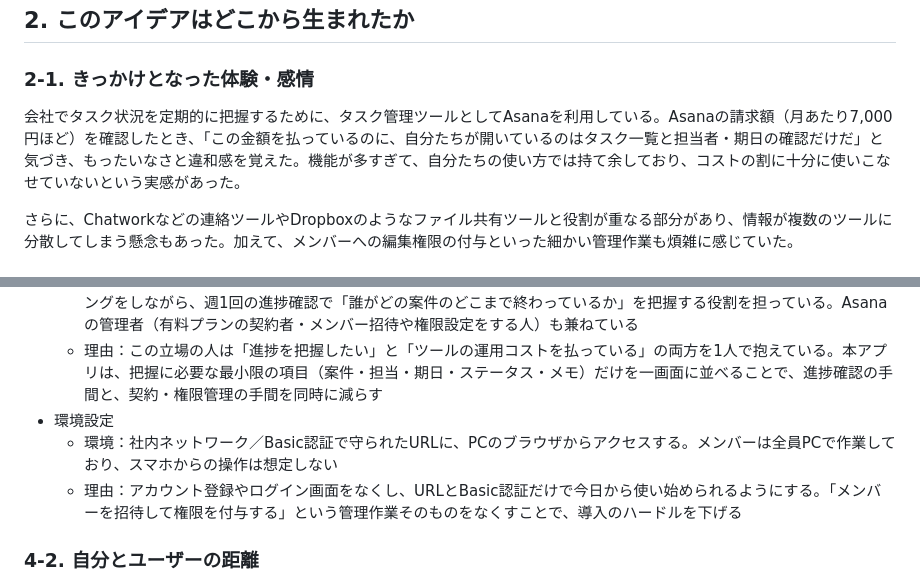
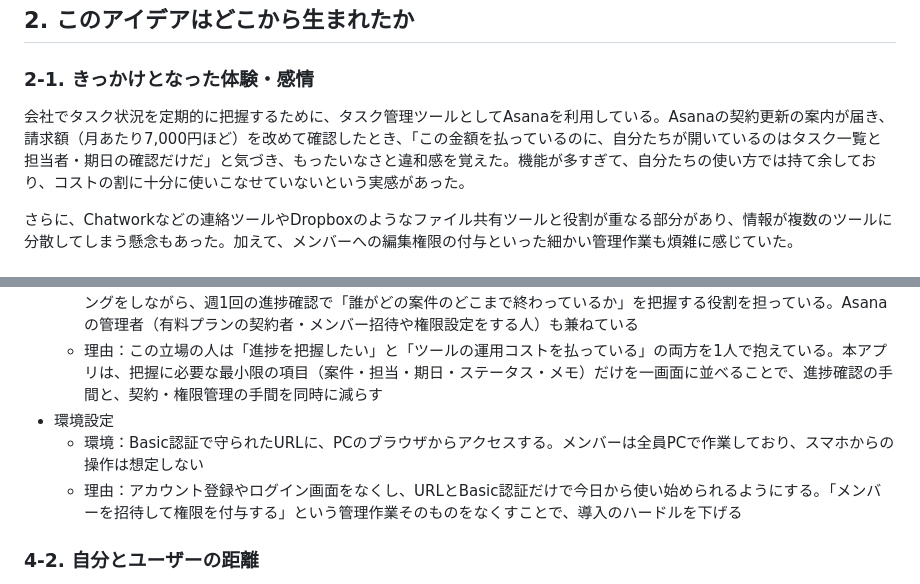
Before and after one commit to chawanmushishogun/task-management-and-sharing-app-for-small-website-production-teams, a Markdown page: README.md, 2 parts joined by grey strips. GitHub-like rendering.

```diff
--- a/README.md
+++ b/README.md
@@ -11,7 +11,7 @@
 
 ### 2-1. きっかけとなった体験・感情
 
-会社でタスク状況を定期的に把握するために、タスク管理ツールとしてAsanaを利用している。Asanaの請求額（月あたり7,000円ほど）を確認したとき、「この金額を払っているのに、自分たちが開いているのはタスク一覧と担当者・期日の確認だけだ」と気づき、もったいなさと違和感を覚えた。機能が多すぎて、自分たちの使い方では持て余しており、コストの割に十分に使いこなせていないという実感があった。
+会社でタスク状況を定期的に把握するために、タスク管理ツールとしてAsanaを利用している。Asanaの契約更新の案内が届き、請求額（月あたり7,000円ほど）を改めて確認したとき、「この金額を払っているのに、自分たちが開いているのはタスク一覧と担当者・期日の確認だけだ」と気づき、もったいなさと違和感を覚えた。機能が多すぎて、自分たちの使い方では持て余しており、コストの割に十分に使いこなせていないという実感があった。
 
 さらに、Chatworkなどの連絡ツールやDropboxのようなファイル共有ツールと役割が重なる部分があり、情報が複数のツールに分散してしまう懸念もあった。加えて、メンバーへの編集権限の付与といった細かい管理作業も煩雑に感じていた。
 
@@ -50,7 +50,7 @@ Asanaの機能が多すぎて使いこなせていない。月額コストの割
   - 生活・状況：Web制作会社で、3〜4人のメンバーと複数のクライアント案件を並行して進めている。自分でもコーディングをしながら、週1回の進捗確認で「誰がどの案件のどこまで終わっているか」を把握する役割を担っている。Asanaの管理者（有料プランの契約者・メンバー招待や権限設定をする人）も兼ねている
   - 理由：この立場の人は「進捗を把握したい」と「ツールの運用コストを払っている」の両方を1人で抱えている。本アプリは、把握に必要な最小限の項目（案件・担当・期日・ステータス・メモ）だけを一画面に並べることで、進捗確認の手間と、契約・権限管理の手間を同時に減らす
 - 環境設定
-  - 環境：社内ネットワーク／Basic認証で守られたURLに、PCのブラウザからアクセスする。メンバーは全員PCで作業しており、スマホからの操作は想定しない
+  - 環境：Basic認証で守られたURLに、PCのブラウザからアクセスする。メンバーは全員PCで作業しており、スマホからの操作は想定しない
   - 理由：アカウント登録やログイン画面をなくし、URLとBasic認証だけで今日から使い始められるようにする。「メンバーを招待して権限を付与する」という管理作業そのものをなくすことで、導入のハードルを下げる
 
 ### 4-2. 自分とユーザーの距離
```
Also changed, not shown: other parts of README.md (+17 -5 lines).
